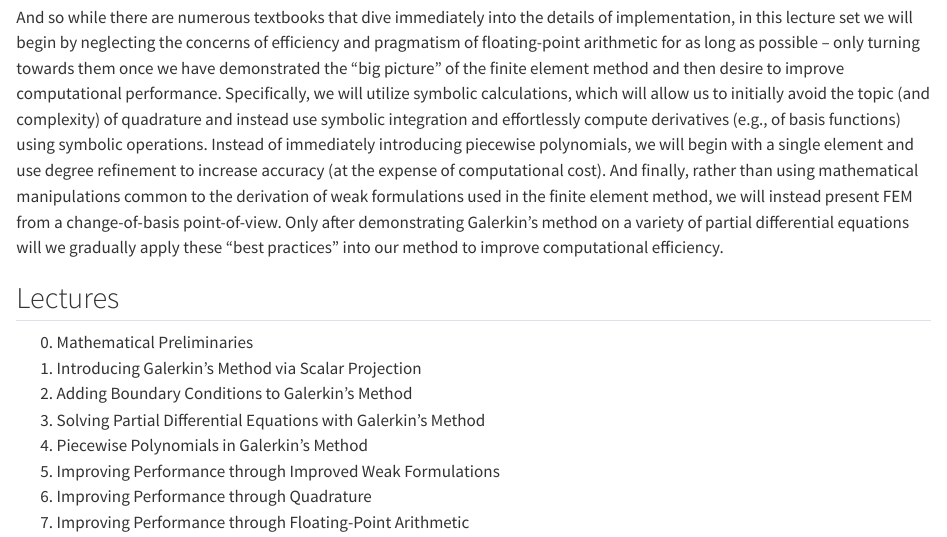
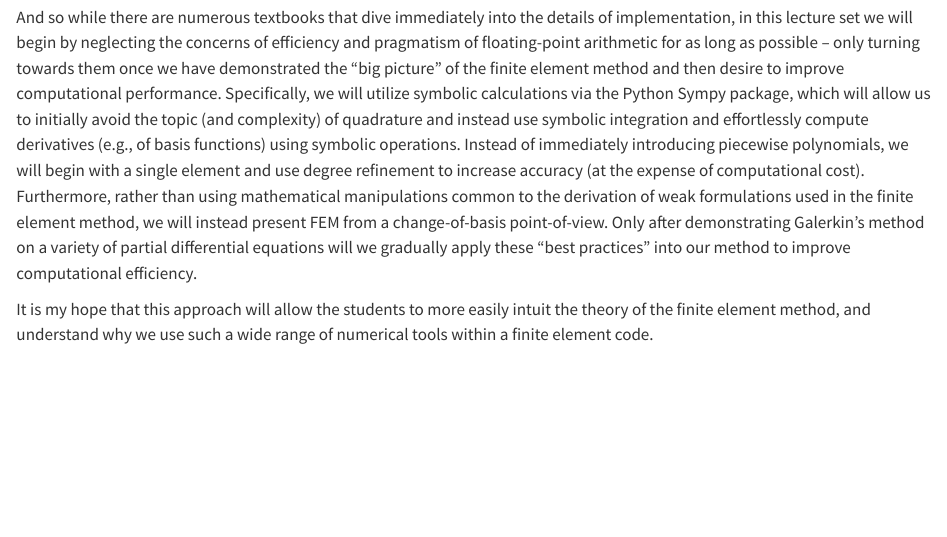
Before and after one commit to GregVernon/LearnFEM, a Quarto document (quarto/LearnFEM/index.qmd): the page in a window 1100 px wide, from 200 px down. Rendered offline with R 4.5, knitr and Pandoc in place of Quarto, with nearby package versions.

Commit message:
update introductions

```diff
--- a/quarto/LearnFEM/index.qmd
+++ b/quarto/LearnFEM/index.qmd
@@ -5,17 +5,9 @@ The finite element method pulls together many different mathematical concepts an
 Many of these fine details are rooted in an effort to demonstrate an efficient implementation of the finite element method and, not insignificantly, due to a historical necessity to work with floating-point arithmetic.
 
 And so while there are numerous textbooks that dive immediately into the details of implementation, in this lecture set we will begin by neglecting the concerns of efficiency and pragmatism of floating-point arithmetic for as long as possible -- only turning towards them once we have demonstrated the "big picture" of the finite element method and then desire to improve computational performance.
-Specifically, we will utilize symbolic calculations, which will allow us to initially avoid the topic (and complexity) of quadrature and instead use symbolic integration and effortlessly compute derivatives (e.g., of basis functions) using symbolic operations.
+Specifically, we will utilize symbolic calculations via the Python Sympy package, which will allow us to initially avoid the topic (and complexity) of quadrature and instead use symbolic integration and effortlessly compute derivatives (e.g., of basis functions) using symbolic operations.
 Instead of immediately introducing piecewise polynomials, we will begin with a single element and use degree refinement to increase accuracy (at the expense of computational cost).
-And finally, rather than using mathematical manipulations common to the derivation of weak formulations used in the finite element method, we will instead present FEM from a change-of-basis point-of-view.
+Furthermore, rather than using mathematical manipulations common to the derivation of weak formulations used in the finite element method, we will instead present FEM from a change-of-basis point-of-view.
 Only after demonstrating Galerkin's method on a variety of partial differential equations will we gradually apply these "best practices" into our method to improve computational efficiency.
 
-## Lectures
-0. Mathematical Preliminaries
-1. Introducing Galerkin's Method via Scalar Projection
-2. Adding Boundary Conditions to Galerkin's Method
-3. Solving Partial Differential Equations with Galerkin's Method
-4. Piecewise Polynomials in Galerkin's Method
-5. Improving Performance through Improved Weak Formulations
-6. Improving Performance through Quadrature
-7. Improving Performance through Floating-Point Arithmetic
+It is my hope that this approach will allow the students to more easily intuit the theory of the finite element method, and understand why we use such a wide range of numerical tools within a finite element code.
```
Also changed, not shown: quarto/LearnFEM/intro.qmd (+1 -3 lines).
